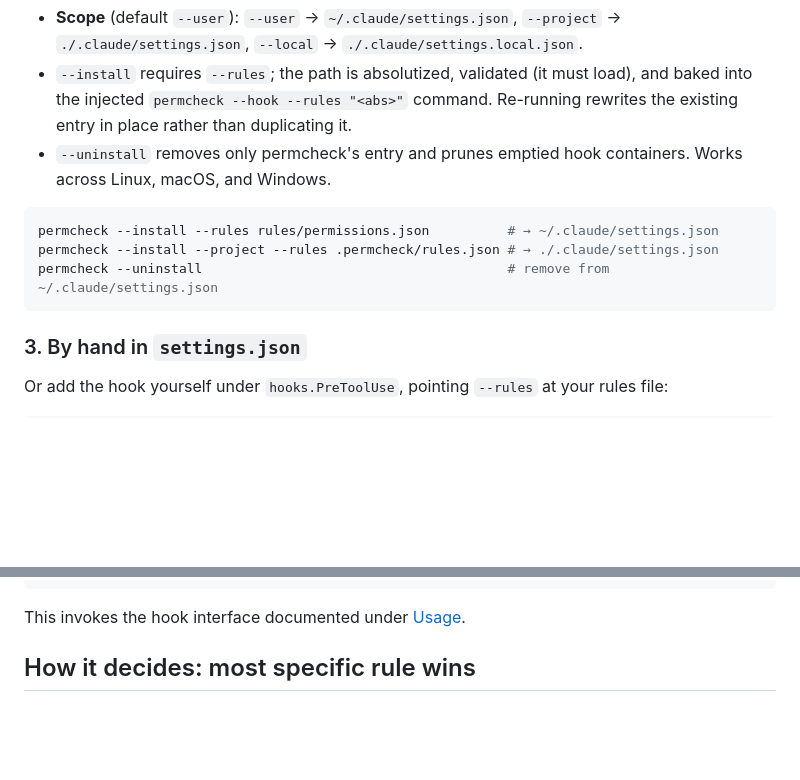
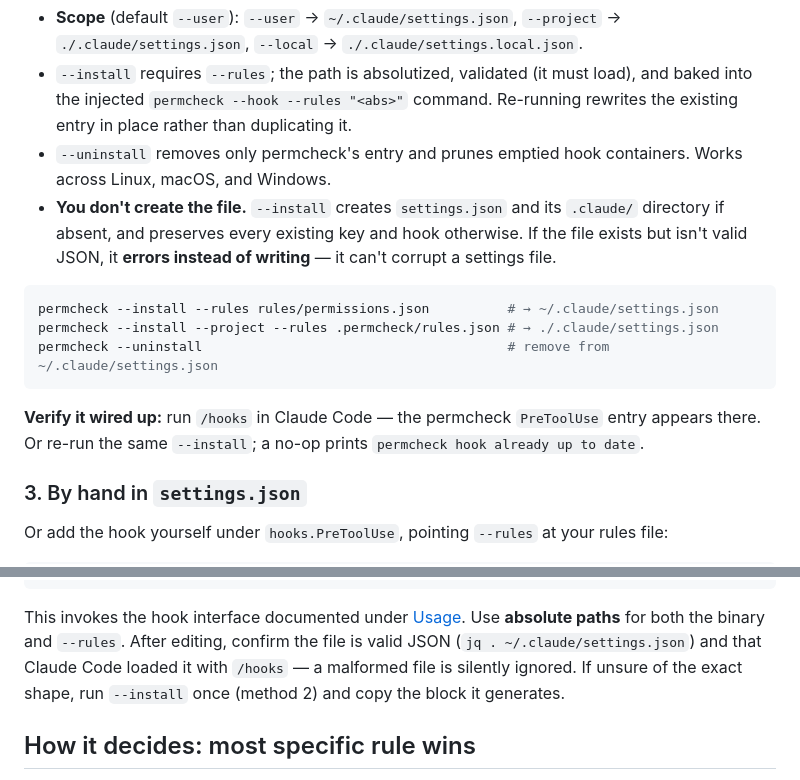
Before and after one commit to saleem-mirza/permcheck, a Markdown page: README.md, 2 parts joined by grey strips. Drawn GitHub-style; blank space fills up the shorter version.

Commit message:
docs: document file creation and how to verify hook wiring for install methods 2 and 3

````diff
--- a/README.md
+++ b/README.md
@@ -65,12 +65,15 @@ permcheck --uninstall [--user|--project|--local]
 - **Scope** (default `--user`): `--user` → `~/.claude/settings.json`, `--project` → `./.claude/settings.json`, `--local` → `./.claude/settings.local.json`.
 - `--install` requires `--rules`; the path is absolutized, validated (it must load), and baked into the injected `permcheck --hook --rules "<abs>"` command. Re-running rewrites the existing entry in place rather than duplicating it.
 - `--uninstall` removes only permcheck's entry and prunes emptied hook containers. Works across Linux, macOS, and Windows.
+- **You don't create the file.** `--install` creates `settings.json` and its `.claude/` directory if absent, and preserves every existing key and hook otherwise. If the file exists but isn't valid JSON, it **errors instead of writing** — it can't corrupt a settings file.
 
 ```sh
 permcheck --install --rules rules/permissions.json          # → ~/.claude/settings.json
 permcheck --install --project --rules .permcheck/rules.json # → ./.claude/settings.json
 permcheck --uninstall                                       # remove from ~/.claude/settings.json
 ```
+
+**Verify it wired up:** run `/hooks` in Claude Code — the permcheck `PreToolUse` entry appears there. Or re-run the same `--install`; a no-op prints `permcheck hook already up to date`.
 
 ### 3. By hand in `settings.json`
 
@@ -94,7 +97,7 @@ Or add the hook yourself under `hooks.PreToolUse`, pointing `--rules` at your ru
 }
 ```
 
-This invokes the hook interface documented under [Usage](#usage).
+This invokes the hook interface documented under [Usage](#usage). Use **absolute paths** for both the binary and `--rules`. After editing, confirm the file is valid JSON (`jq . ~/.claude/settings.json`) and that Claude Code loaded it with `/hooks` — a malformed file is silently ignored. If unsure of the exact shape, run `--install` once (method 2) and copy the block it generates.
 
 ## How it decides: most specific rule wins
 
````
